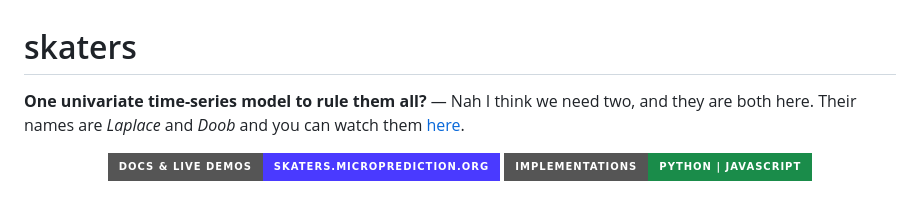
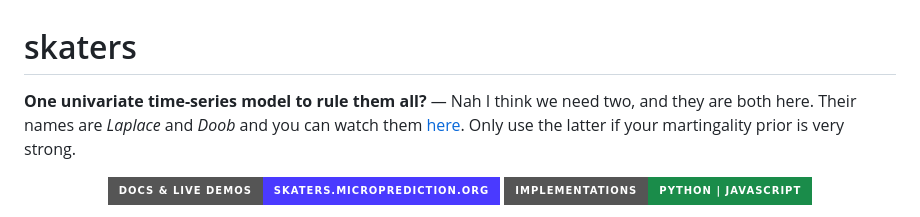
Before and after one commit to microprediction/skaters, a Markdown page: README.md, the part around the change. Drawn GitHub-style; badges without logos.

```diff
--- a/README.md
+++ b/README.md
@@ -1,6 +1,6 @@
 # skaters
 
-**One univariate time-series model to rule them all?** — Nah I think we need two, and they are both here. Their names are *Laplace* and *Doob* and you can watch them [here](https://skaters.microprediction.org/demos/playground.html).
+**One univariate time-series model to rule them all?** — Nah I think we need two, and they are both here. Their names are *Laplace* and *Doob* and you can watch them [here](https://skaters.microprediction.org/demos/playground.html). Only use the latter if your martingality prior is very strong.
 
 
 <p align="center">
```
